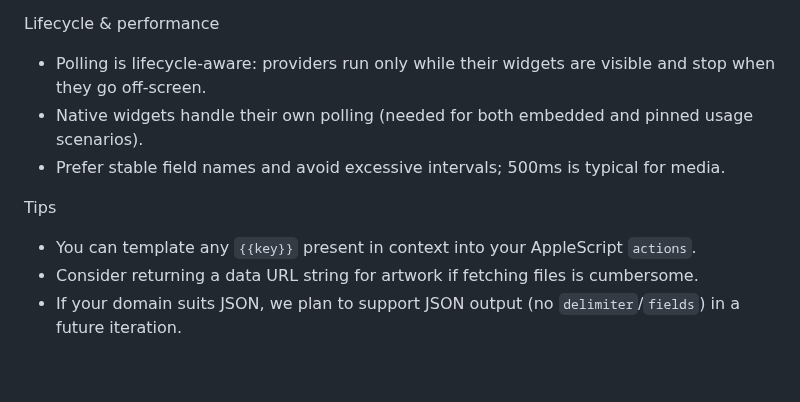
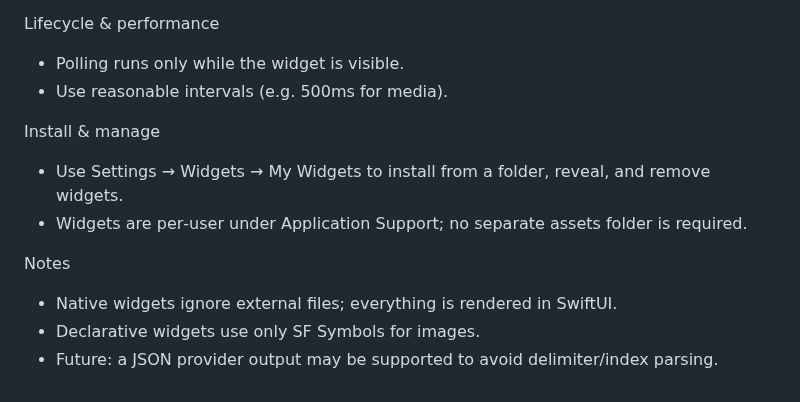
Before and after one commit to ejbills/DockDoor, a Markdown page: docs/widgets.md, the part around one of its changes. Rendered like a GitHub page.

```diff
--- a/docs/widgets.md
+++ b/docs/widgets.md
@@ -125,10 +108,13 @@ Native widgets
 
 Lifecycle & performance
-- Polling is lifecycle-aware: providers run only while their widgets are visible and stop when they go off-screen.
-- Native widgets handle their own polling (needed for both embedded and pinned usage scenarios).
-- Prefer stable field names and avoid excessive intervals; 500ms is typical for media.
+- Polling runs only while the widget is visible.
+- Use reasonable intervals (e.g. 500ms for media).
 
-Tips
-- You can template any `{{key}}` present in context into your AppleScript `actions`.
-- Consider returning a data URL string for artwork if fetching files is cumbersome.
-- If your domain suits JSON, we plan to support JSON output (no `delimiter`/`fields`) in a future iteration.
+Install & manage
+- Use Settings → Widgets → My Widgets to install from a folder, reveal, and remove widgets.
+- Widgets are per‑user under Application Support; no separate assets folder is required.
+
+Notes
+- Native widgets ignore external files; everything is rendered in SwiftUI.
+- Declarative widgets use only SF Symbols for images.
+- Future: a JSON provider output may be supported to avoid delimiter/index parsing.
```
Also changed, not shown: other parts of docs/widgets.md (+70 -87 lines).
